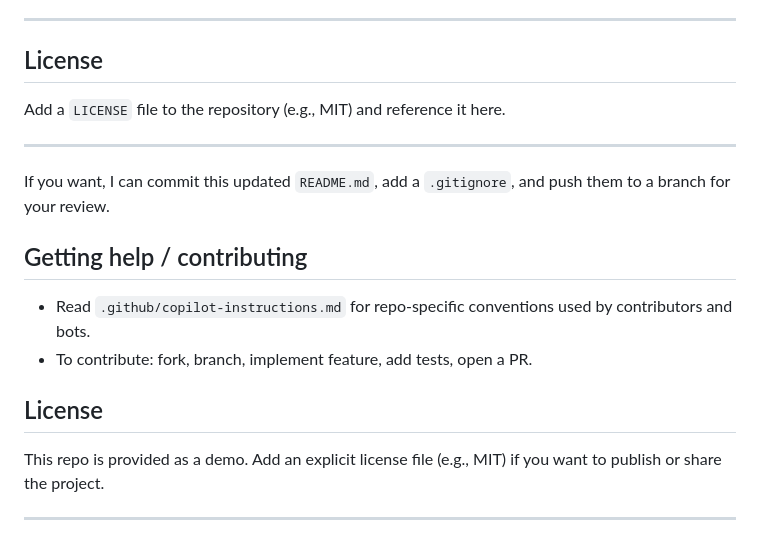
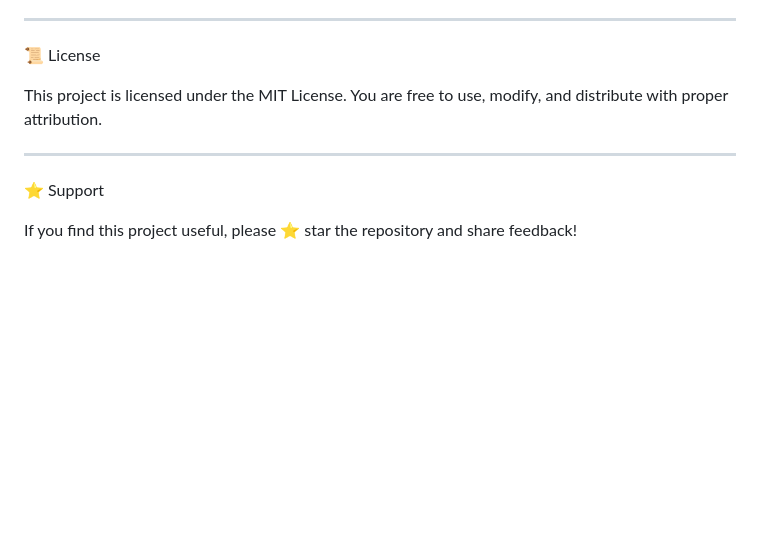
Before and after one commit to Easy5pace/SmartEduTrack, a Markdown page: README.md, the part around one of its changes. GitHub-like rendering; blank space fills up the shorter version.

```diff
--- a/README.md
+++ b/README.md
@@ -158,19 +178,14 @@ pytest
 
 ---
 
-## License
+📜 License
 
-Add a `LICENSE` file to the repository (e.g., MIT) and reference it here.
+This project is licensed under the MIT License.
+You are free to use, modify, and distribute with proper attribution.
+
 
 ---
 
-If you want, I can commit this updated `README.md`, add a `.gitignore`, and push them to a branch for your review.
+⭐ Support
 
-## Getting help / contributing
-- Read `.github/copilot-instructions.md` for repo-specific conventions used by contributors and bots.
-- To contribute: fork, branch, implement feature, add tests, open a PR.
-
-## License
-This repo is provided as a demo. Add an explicit license file (e.g., MIT) if you want to publish or share the project.
-
----
+If you find this project useful, please ⭐ star the repository and share feedback!
```
Also changed, not shown: other parts of README.md (+127 -107 lines).
